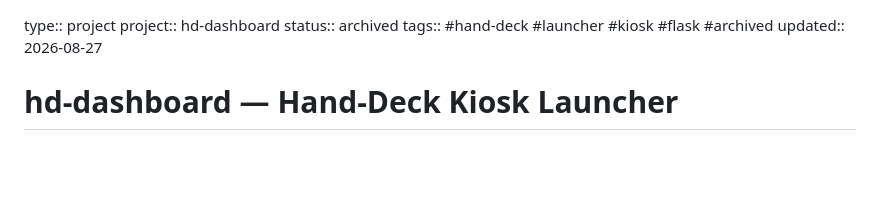
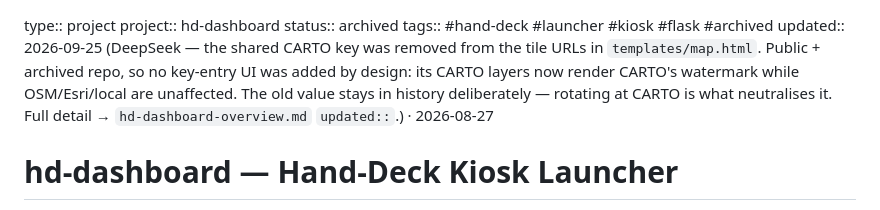
Before and after one commit to Slofi/HD-dashboard, a Markdown page: hd-dashboard.md, the part around the change. Drawn GitHub-style; blank space fills up the shorter version.

Commit message:
docs: hd-dashboard.md records the key removal too (DeepSeek)
The card and this file both point at each other; the card was updated first and this the
second, so a reader arriving here saw 2026-08-27 and no hint that the app's CARTO layers
had changed. Deliberately no duplication of the card's tables - just the dated reason.

```diff
--- a/hd-dashboard.md
+++ b/hd-dashboard.md
@@ -2,7 +2,7 @@ type:: project
 project:: hd-dashboard
 status:: archived
 tags:: #hand-deck #launcher #kiosk #flask #archived
-updated:: 2026-08-27
+updated:: 2026-09-25 (DeepSeek — the shared CARTO key was removed from the tile URLs in `templates/map.html`. Public + archived repo, so no key-entry UI was added by design: its CARTO layers now render CARTO's watermark while OSM/Esri/local are unaffected. The old value stays in history deliberately — rotating at CARTO is what neutralises it. Full detail → `hd-dashboard-overview.md` `updated::`.) · 2026-08-27
 
 # hd-dashboard — Hand-Deck Kiosk Launcher
 
```
